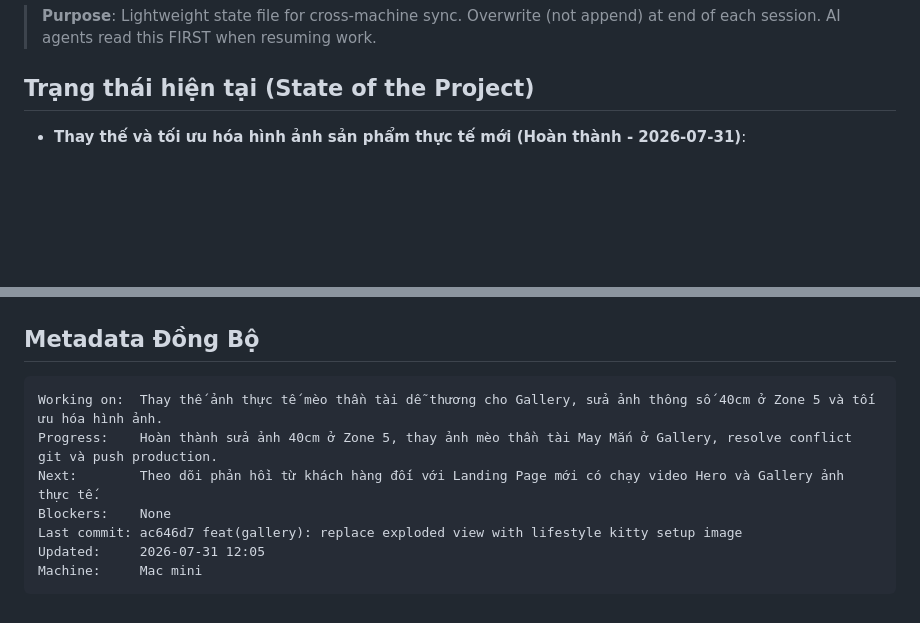
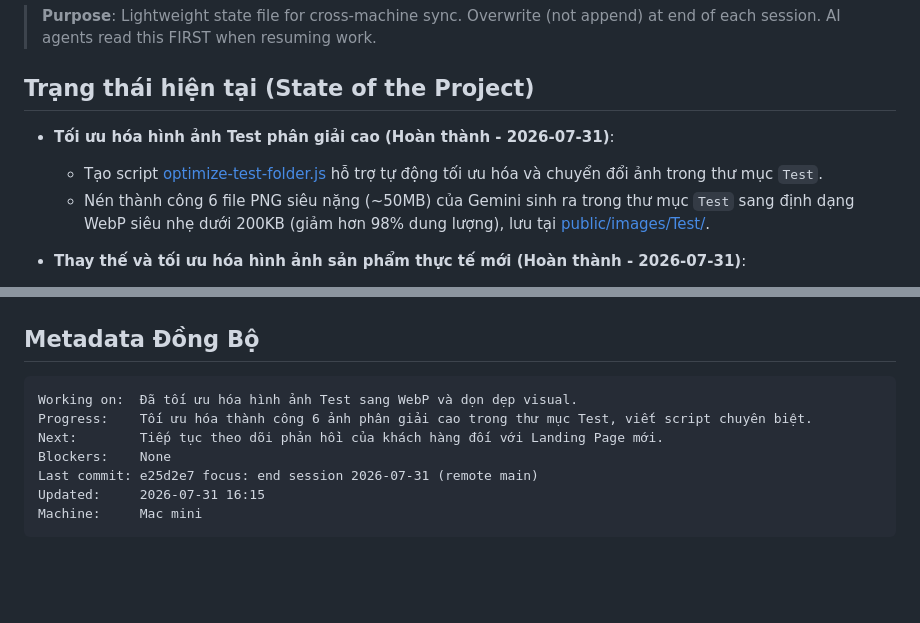
Before and after one commit to leanhbang-cloud/in3d.help, a Markdown page: .agents/context/CURRENT_FOCUS.md, 2 parts joined by grey strips. Drawn GitHub-style; blank space fills up the shorter version.

Commit message:
focus: end session 2026-07-31

````diff
--- a/.agents/context/CURRENT_FOCUS.md
+++ b/.agents/context/CURRENT_FOCUS.md
@@ -5,6 +5,10 @@
 > AI agents read this FIRST when resuming work.
 
 ## Trạng thái hiện tại (State of the Project)
+
+- **Tối ưu hóa hình ảnh Test phân giải cao (Hoàn thành - 2026-07-31)**:
+  - Tạo script [optimize-test-folder.js](file:///Users/bangle-macmini/Projects/in3d-help/scripts/optimize-test-folder.js) hỗ trợ tự động tối ưu hóa và chuyển đổi ảnh trong thư mục `Test`.
+  - Nén thành công 6 file PNG siêu nặng (~50MB) của Gemini sinh ra trong thư mục `Test` sang định dạng WebP siêu nhẹ dưới 200KB (giảm hơn 98% dung lượng), lưu tại [public/images/Test/](file:///Users/bangle-macmini/Projects/in3d-help/public/images/Test).
 
 - **Thay thế và tối ưu hóa hình ảnh sản phẩm thực tế mới (Hoàn thành - 2026-07-31)**:
   - Tích hợp thành công ảnh mèo thần tài (`lifestyle-kitty.webp`, 74KB) và ảnh sơ đồ kích thước 40cm chính xác (`detail-assembly-v3.webp`, 35KB) vào dự án.
@@ -57,11 +61,11 @@
 
 ## Metadata Đồng Bộ
 ```
-Working on:  Thay thế ảnh thực tế mèo thần tài dễ thương cho Gallery, sửa ảnh thông số 40cm ở Zone 5 và tối ưu hóa hình ảnh.
-Progress:    Hoàn thành sửa ảnh 40cm ở Zone 5, thay ảnh mèo thần tài May Mắn ở Gallery, resolve conflict git và push production.
-Next:        Theo dõi phản hồi từ khách hàng đối với Landing Page mới có chạy video Hero và Gallery ảnh thực tế.
+Working on:  Đã tối ưu hóa hình ảnh Test sang WebP và dọn dẹp visual.
+Progress:    Tối ưu hóa thành công 6 ảnh phân giải cao trong thư mục Test, viết script chuyên biệt.
+Next:        Tiếp tục theo dõi phản hồi của khách hàng đối với Landing Page mới.
 Blockers:    None
-Last commit: ac646d7 feat(gallery): replace exploded view with lifestyle kitty setup image
-Updated:     2026-07-31 12:05
+Last commit: e25d2e7 focus: end session 2026-07-31 (remote main)
+Updated:     2026-07-31 16:15
 Machine:     Mac mini
 ```
````
